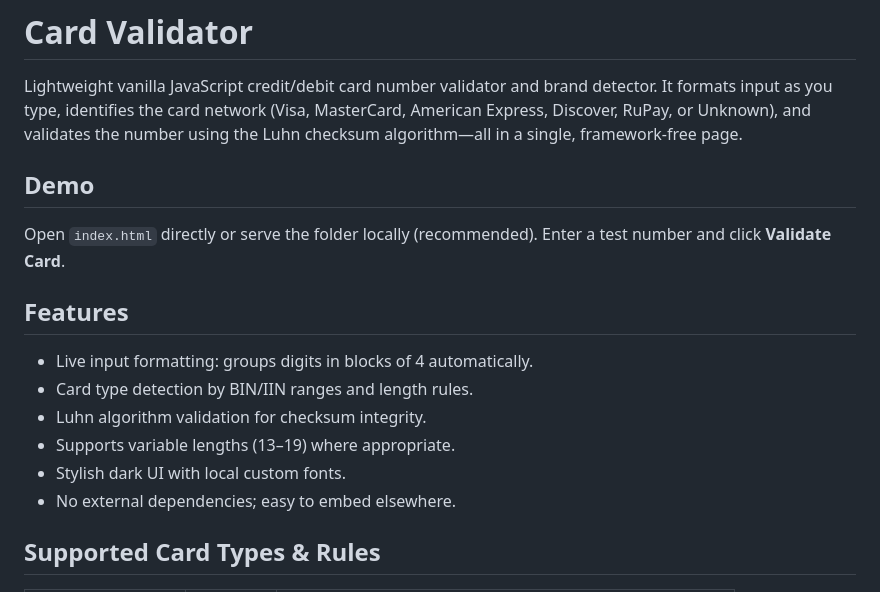
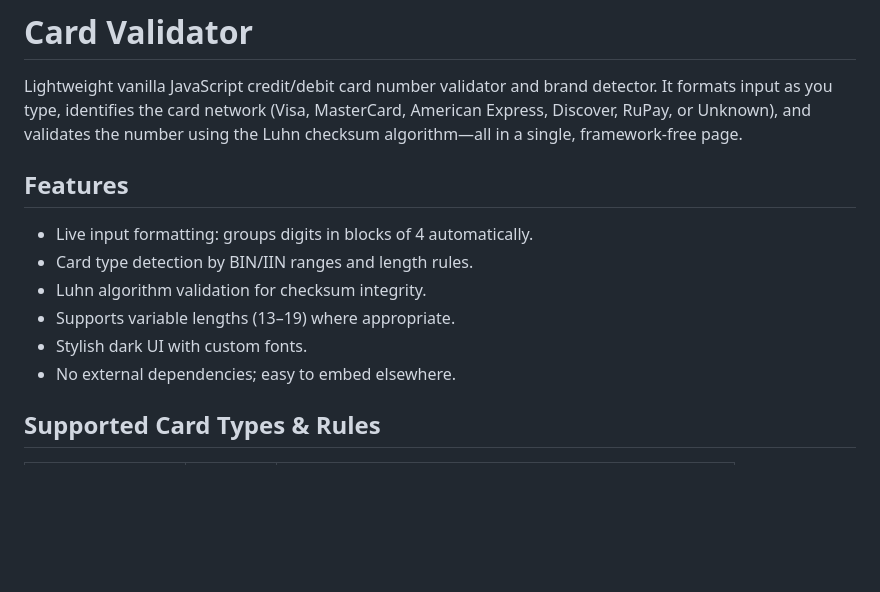
Before and after one commit to Vaibhavv1703/cardValidator, a Markdown page: README.md, the part around one of its changes. GitHub-like rendering; blank space fills up the shorter version.

```diff
--- a/README.md
+++ b/README.md
@@ -1,16 +1,13 @@
 # Card Validator
 
 Lightweight vanilla JavaScript credit/debit card number validator and brand detector. It formats input as you type, identifies the card network (Visa, MasterCard, American Express, Discover, RuPay, or Unknown), and validates the number using the Luhn checksum algorithm—all in a single, framework‑free page.
-
-## Demo
-Open `index.html` directly or serve the folder locally (recommended). Enter a test number and click **Validate Card**.
 
 ## Features
 - Live input formatting: groups digits in blocks of 4 automatically.
 - Card type detection by BIN/IIN ranges and length rules.
 - Luhn algorithm validation for checksum integrity.
 - Supports variable lengths (13–19) where appropriate.
-- Stylish dark UI with local custom fonts.
+- Stylish dark UI with custom fonts.
 - No external dependencies; easy to embed elsewhere.
 
 ## Supported Card Types & Rules
```
Also changed, not shown: other parts of README.md (+2 -29 lines).
